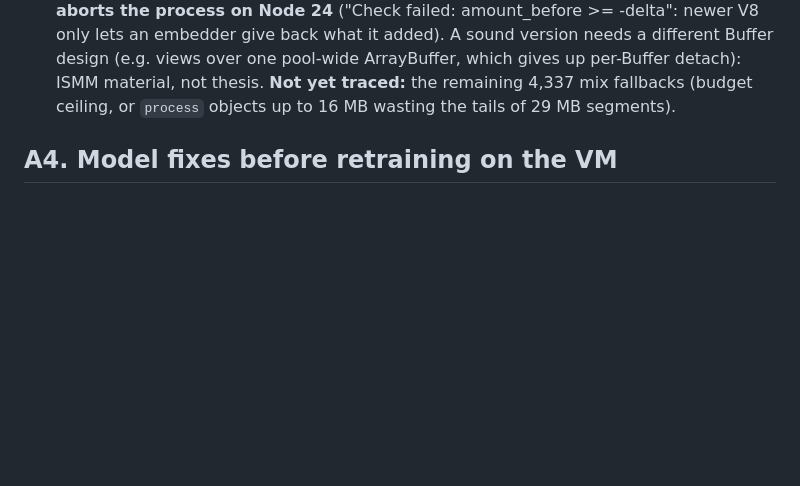
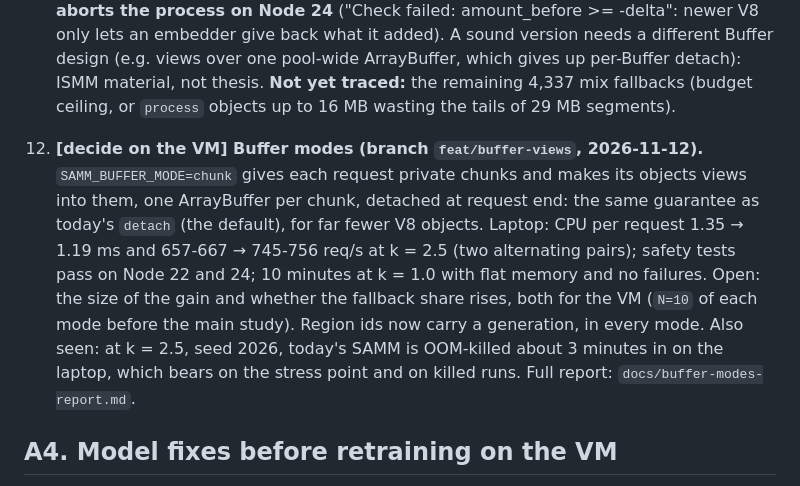
Before and after one commit to Xuinnz/thesis-samm, a Markdown page: internal-validation/PENDING.md, the part around the change. Drawn GitHub-style; blank space fills up the shorter version.

```diff
--- a/internal-validation/PENDING.md
+++ b/internal-validation/PENDING.md
@@ -251,6 +251,19 @@ drift test.
    which gives up per-Buffer detach): ISMM material, not thesis.
    **Not yet traced:** the remaining 4,337 mix fallbacks (budget ceiling, or
    `process` objects up to 16 MB wasting the tails of 29 MB segments).
+
+12. **[decide on the VM] Buffer modes (branch `feat/buffer-views`,
+   2026-11-12).** `SAMM_BUFFER_MODE=chunk` gives each request private chunks
+   and makes its objects views into them, one ArrayBuffer per chunk, detached
+   at request end: the same guarantee as today's `detach` (the default), for
+   far fewer V8 objects. Laptop: CPU per request 1.35 → 1.19 ms and 657-667 →
+   745-756 req/s at k = 2.5 (two alternating pairs); safety tests pass on Node
+   22 and 24; 10 minutes at k = 1.0 with flat memory and no failures. Open:
+   the size of the gain and whether the fallback share rises, both for the VM
+   (`N=10` of each mode before the main study). Region ids now carry a
+   generation, in every mode. Also seen: at k = 2.5, seed 2026, today's SAMM
+   is OOM-killed about 3 minutes in on the laptop, which bears on the stress
+   point and on killed runs. Full report: `docs/buffer-modes-report.md`.
 
 ## A4. Model fixes before retraining on the VM
 
```
Also changed, not shown: docs/buffer-modes-report.md (added, +232 -0 lines).
